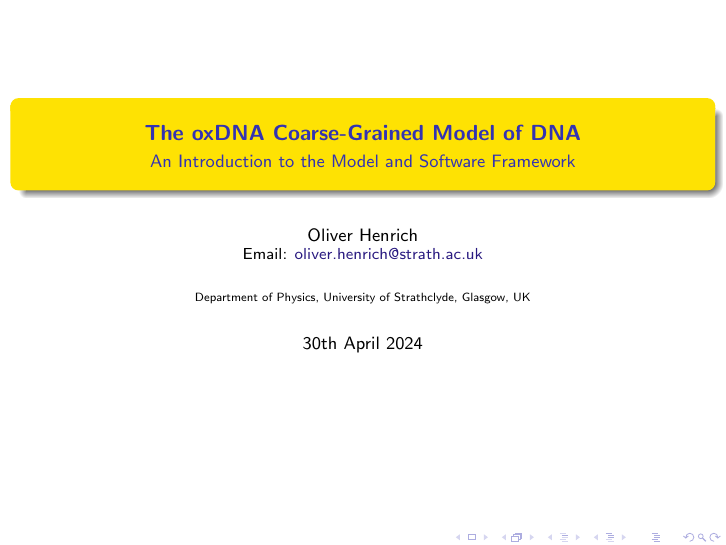
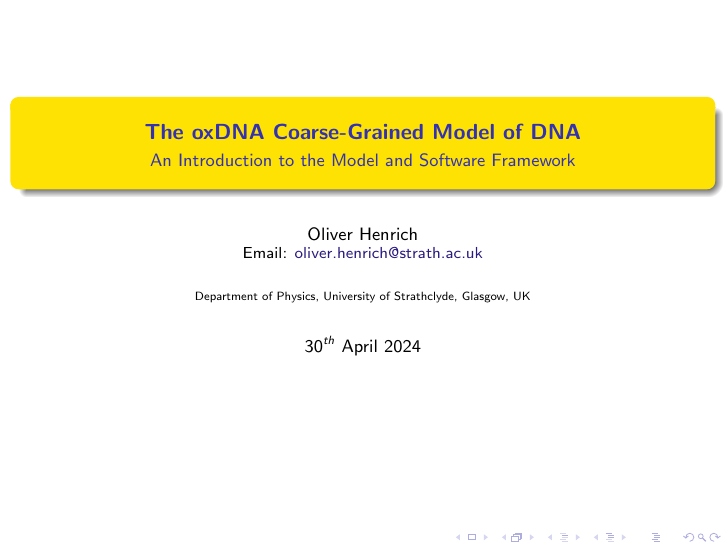
Before and after one commit to ohenrich/oxDNA_tutorial, LaTeX slides (slides/oxDNA_tutorial.tex): page 1 of 33. Compiled offline with pdfLaTeX.

Commit message:
Edited date

```diff
--- a/slides/oxDNA_tutorial.tex
+++ b/slides/oxDNA_tutorial.tex
@@ -73,7 +73,7 @@
 \subtitle{An Introduction to the Model and Software Framework}
 \author[Oliver Henrich]{Oliver Henrich \\ \small Email: \href{mailto:oliver.henrich@strath.ac.uk}{oliver.henrich@strath.ac.uk}}
 \institute[U Strathclyde, Glasgow, UK]{Department of Physics, University of Strathclyde, Glasgow, UK}
-\date{30th April 2024}
+\date{30$^{th}$ April 2024}
 
 
 \begin{document}
```
